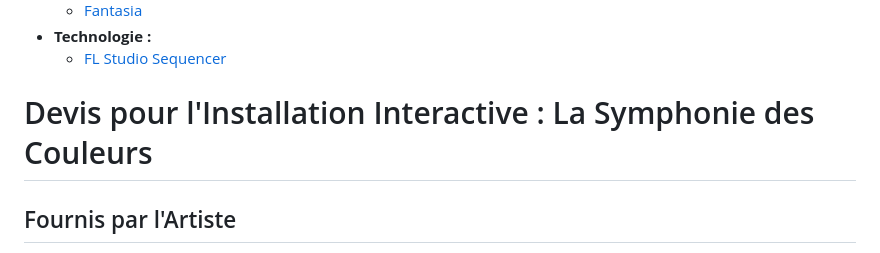
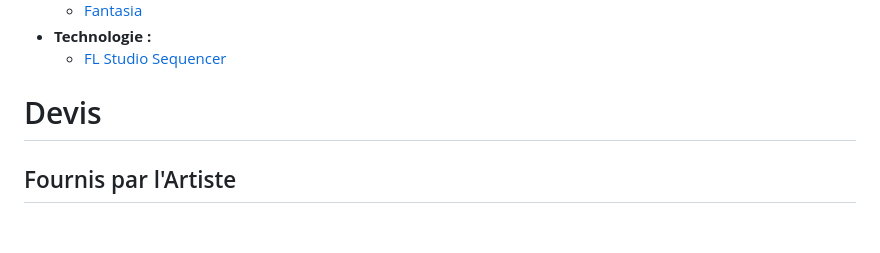
Before and after one commit to TristanKhadka11/EF-3, a Markdown page: README.md, the part around the change. GitHub-like rendering; blank space fills up the shorter version.

```diff
--- a/README.md
+++ b/README.md
@@ -65,7 +65,7 @@ graph TD
 - **Technologie :**
   - [FL Studio Sequencer](https://youtube.com/shorts/eRNYiPyqgMc?si=44y5ZhrqbM6yoWc9)
 
-# Devis pour l'Installation Interactive : La Symphonie des Couleurs
+# Devis
 
 ## Fournis par l'Artiste
 - **1 x Mac Mini M1 configuré**
```
